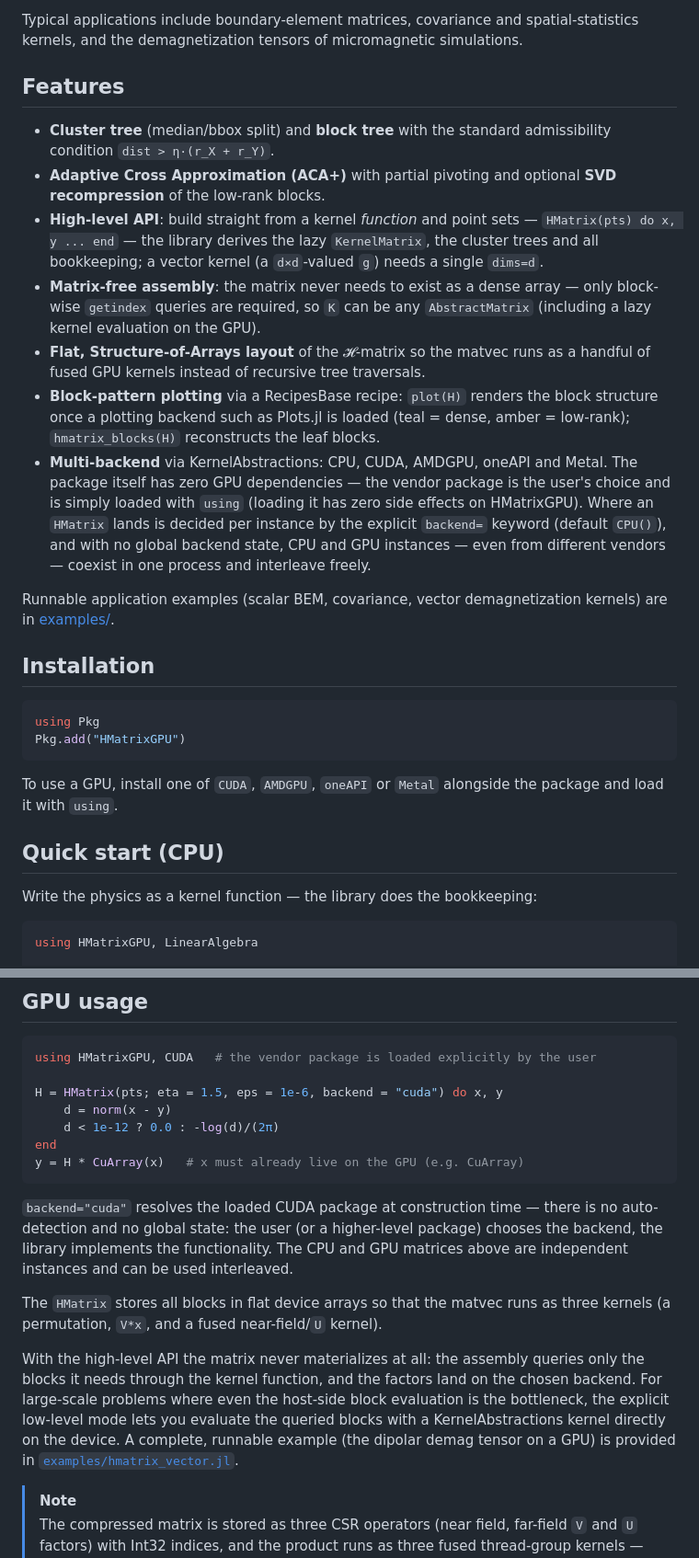
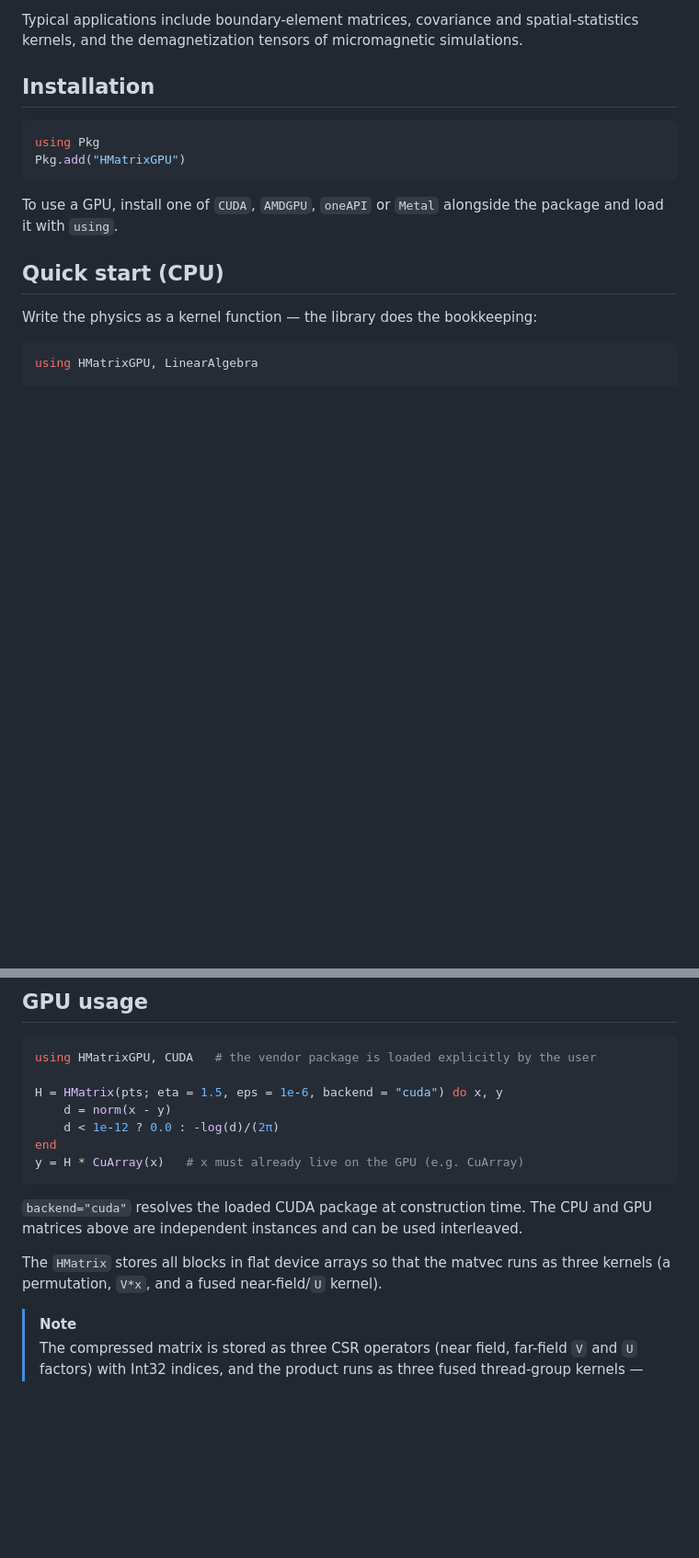
Before and after one commit to MagneticSimulation/HMatrixGPU.jl, a Markdown page: README.md, 2 parts joined by grey strips. Shown at 92% size. Rendered like a GitHub page; blank space fills up the shorter version.

````diff
--- a/README.md
+++ b/README.md
@@ -13,36 +13,6 @@ so the same code runs on NVIDIA, AMD, Intel and Apple GPUs as well as the CPU.
 Typical applications include boundary-element matrices, covariance and
 spatial-statistics kernels, and the demagnetization tensors of micromagnetic
 simulations.
-
-## Features
-
-- **Cluster tree** (median/bbox split) and **block tree** with the standard
-  admissibility condition `dist > η·(r_X + r_Y)`.
-- **Adaptive Cross Approximation (ACA+)** with partial pivoting and optional
-  **SVD recompression** of the low-rank blocks.
-- **High-level API**: build straight from a kernel *function* and point sets —
-  `HMatrix(pts) do x, y ... end` — the library derives the lazy `KernelMatrix`,
-  the cluster trees and all bookkeeping; a vector kernel (a `d×d`-valued `g`)
-  needs a single `dims=d`.
-- **Matrix-free assembly**: the matrix never needs to exist as a dense array —
-  only block-wise `getindex` queries are required, so `K` can be any
-  `AbstractMatrix` (including a lazy kernel evaluation on the GPU).
-- **Flat, Structure-of-Arrays layout** of the 𝓗-matrix so the matvec runs as a
-  handful of fused GPU kernels instead of recursive tree traversals.
-- **Block-pattern plotting** via a RecipesBase recipe: `plot(H)` renders the
-  block structure once a plotting backend such as Plots.jl is loaded
-  (teal = dense, amber = low-rank); `hmatrix_blocks(H)` reconstructs the
-  leaf blocks.
-- **Multi-backend** via KernelAbstractions: CPU, CUDA, AMDGPU, oneAPI and Metal.
-  The package itself has zero GPU dependencies — the vendor package is the
-  user's choice and is simply loaded with `using` (loading it has zero side
-  effects on HMatrixGPU). Where an `HMatrix` lands is decided per instance by
-  the explicit `backend=` keyword (default `CPU()`), and with no global
-  backend state, CPU and GPU instances — even from different vendors —
-  coexist in one process and interleave freely.
-
-Runnable application examples (scalar BEM, covariance, vector demagnetization
-kernels) are in [examples/](examples/README.md).
 
 ## Installation
 
@@ -100,21 +70,11 @@ end
 y = H * CuArray(x)   # x must already live on the GPU (e.g. CuArray)
 ```
 
-`backend="cuda"` resolves the loaded CUDA package at construction time — there
-is no auto-detection and no global state: the user (or a higher-level package)
-chooses the backend, the library implements the functionality. The CPU and GPU
+`backend="cuda"` resolves the loaded CUDA package at construction time. The CPU and GPU
 matrices above are independent instances and can be used interleaved.
 
 The `HMatrix` stores all blocks in flat device arrays so that the matvec runs
 as three kernels (a permutation, `V*x`, and a fused near-field/`U` kernel).
-
-With the high-level API the matrix never materializes at all: the assembly
-queries only the blocks it needs through the kernel function, and the factors
-land on the chosen backend. For large-scale problems where even the host-side
-block evaluation is the bottleneck, the explicit low-level mode lets you
-evaluate the queried blocks with a KernelAbstractions kernel directly on the
-device. A complete, runnable example (the dipolar demag tensor on a GPU) is
-provided in [`examples/hmatrix_vector.jl`](examples/hmatrix_vector.jl).
 
 > [!NOTE]
 > The compressed matrix is stored as three CSR operators (near field, far-field
````
